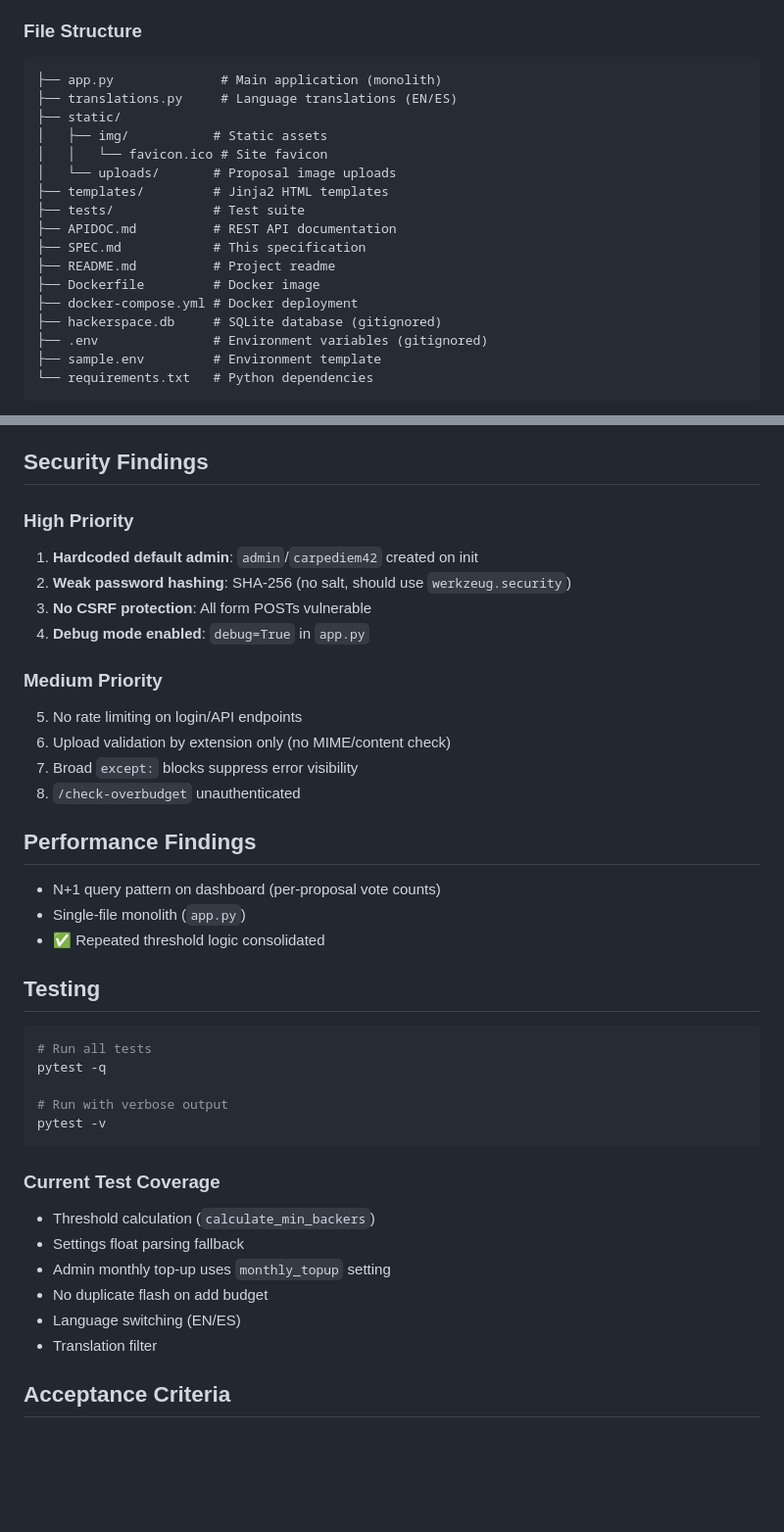
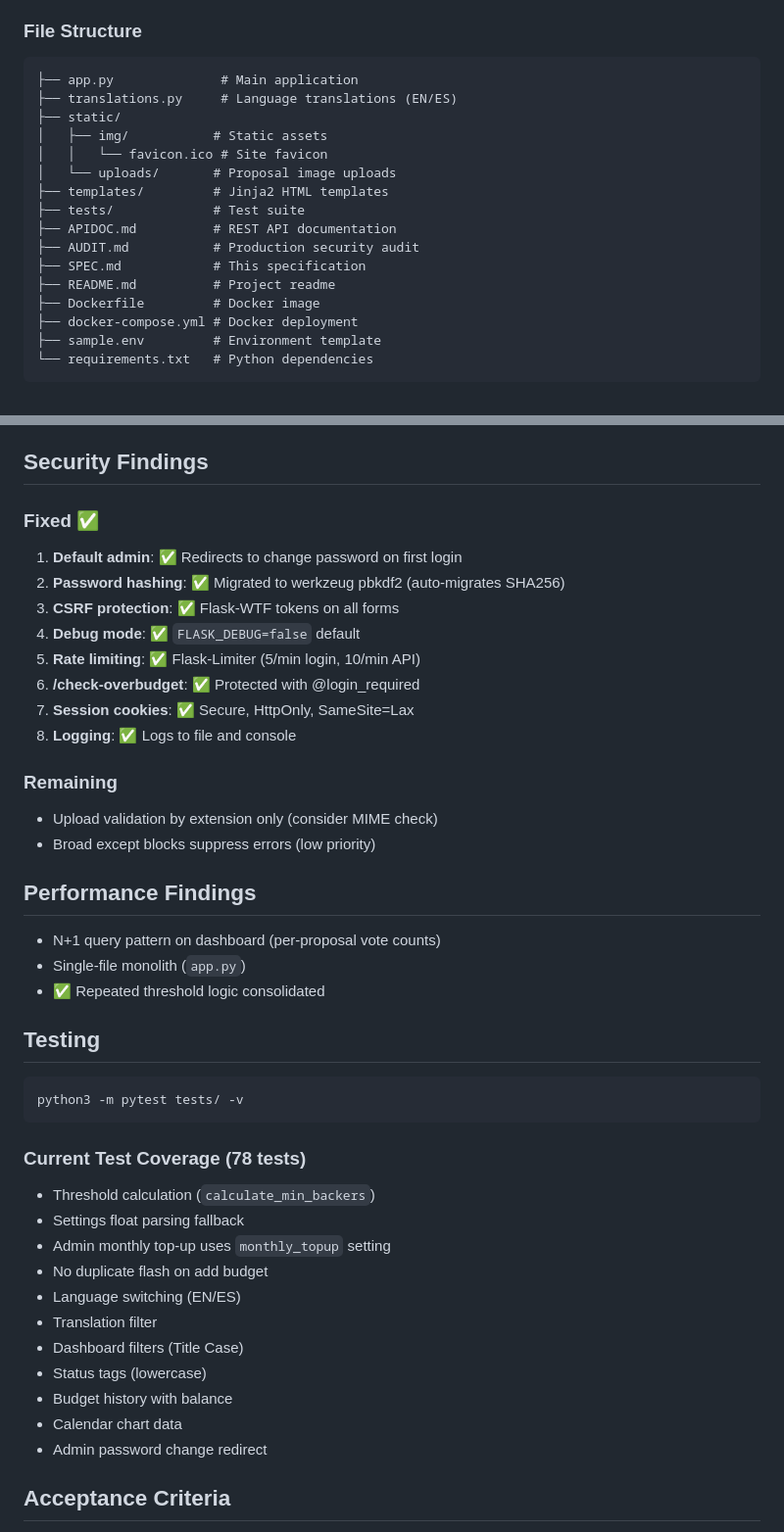
Before and after one commit to makespacemadrid/manavote, a Markdown page: SPEC.md, 2 parts joined by grey strips. Shown: that part at 98% size. Rendered like a GitHub page; blank space fills up the shorter version.

````diff
--- a/SPEC.md
+++ b/SPEC.md
@@ -19,7 +19,7 @@
 
 ### File Structure
 ```
-├── app.py              # Main application (monolith)
+├── app.py              # Main application
 ├── translations.py     # Language translations (EN/ES)
 ├── static/
 │   ├── img/           # Static assets
@@ -28,12 +28,11 @@
 ├── templates/         # Jinja2 HTML templates
 ├── tests/             # Test suite
 ├── APIDOC.md          # REST API documentation
+├── AUDIT.md           # Production security audit
 ├── SPEC.md            # This specification
 ├── README.md          # Project readme
 ├── Dockerfile         # Docker image
 ├── docker-compose.yml # Docker deployment
-├── hackerspace.db     # SQLite database (gitignored)
-├── .env               # Environment variables (gitignored)
 ├── sample.env         # Environment template
 └── requirements.txt   # Python dependencies
 ```
@@ -446,17 +445,19 @@ Messages sent on:
 
 ## Security Findings
 
-### High Priority
-1. **Hardcoded default admin**: `admin`/`carpediem42` created on init
-2. **Weak password hashing**: SHA-256 (no salt, should use `werkzeug.security`)
-3. **No CSRF protection**: All form POSTs vulnerable
-4. **Debug mode enabled**: `debug=True` in `app.py`
+### Fixed ✅
+1. **Default admin**: ✅ Redirects to change password on first login
+2. **Password hashing**: ✅ Migrated to werkzeug pbkdf2 (auto-migrates SHA256)
+3. **CSRF protection**: ✅ Flask-WTF tokens on all forms
+4. **Debug mode**: ✅ `FLASK_DEBUG=false` default
+5. **Rate limiting**: ✅ Flask-Limiter (5/min login, 10/min API)
+6. **/check-overbudget**: ✅ Protected with @login_required
+7. **Session cookies**: ✅ Secure, HttpOnly, SameSite=Lax
+8. **Logging**: ✅ Logs to file and console
 
-### Medium Priority
-5. No rate limiting on login/API endpoints
-6. Upload validation by extension only (no MIME/content check)
-7. Broad `except:` blocks suppress error visibility
-8. `/check-overbudget` unauthenticated
+### Remaining
+- Upload validation by extension only (consider MIME check)
+- Broad except blocks suppress errors (low priority)
 
 ## Performance Findings
 - N+1 query pattern on dashboard (per-proposal vote counts)
@@ -466,20 +467,21 @@ Messages sent on:
 ## Testing
 
 ```bash
-# Run all tests
-pytest -q
-
-# Run with verbose output
-pytest -v
+python3 -m pytest tests/ -v
 ```
 
-### Current Test Coverage
+### Current Test Coverage (78 tests)
 - Threshold calculation (`calculate_min_backers`)
 - Settings float parsing fallback
 - Admin monthly top-up uses `monthly_topup` setting
 - No duplicate flash on add budget
 - Language switching (EN/ES)
 - Translation filter
+- Dashboard filters (Title Case)
+- Status tags (lowercase)
+- Budget history with balance
+- Calendar chart data
+- Admin password change redirect
 
 ## Acceptance Criteria
 - [x] Members can register/login and vote
````
Also changed, not shown: AUDIT.md (deleted, +0 -104 lines), README.md (+39 -2 lines), static/img/calendar.png (added), static/img/dashboard.png (added), 4 other files.
